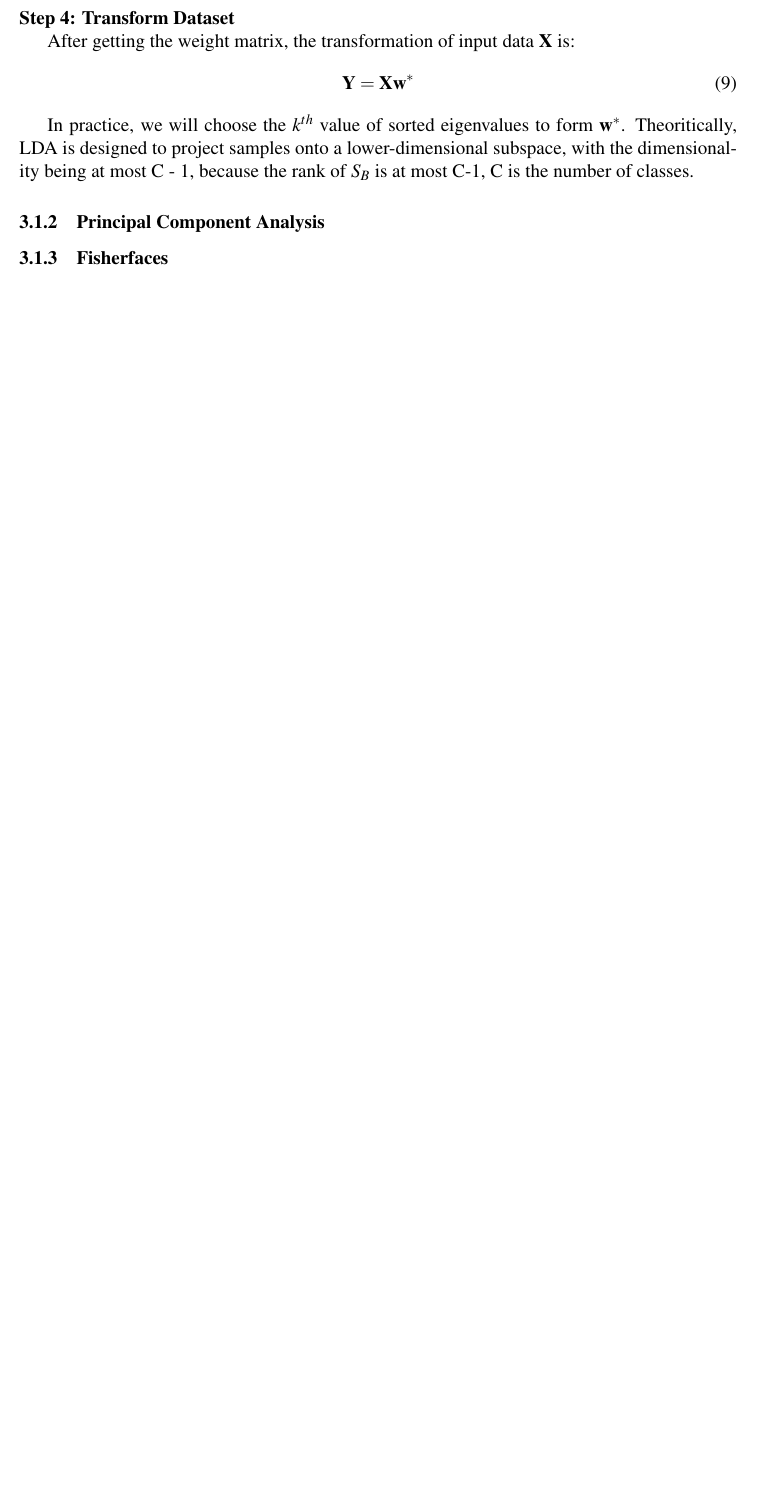
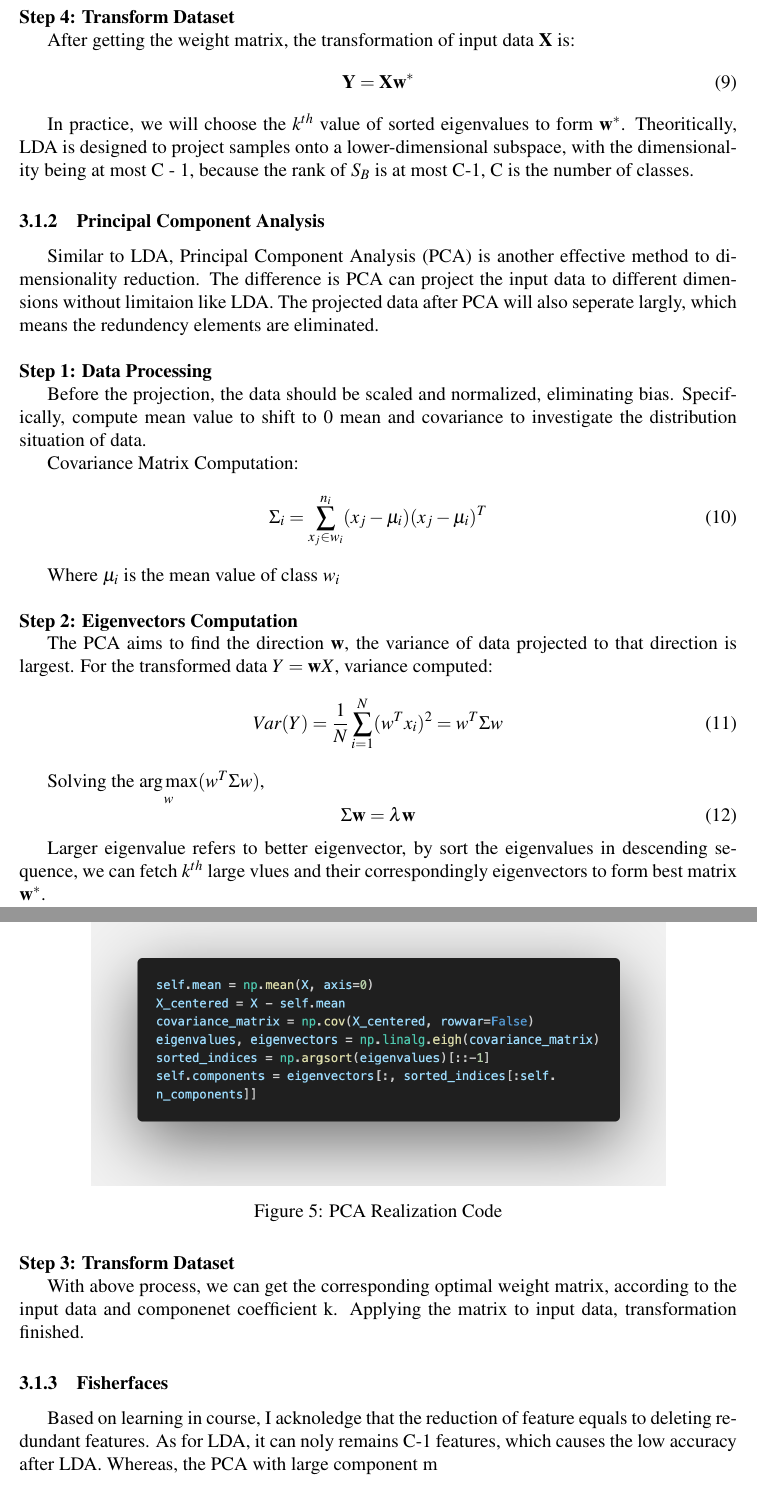
Before and after one commit to yzmyyds/NTU_EE6222, a LaTeX problem sheet (Assignments/Assignment_1/Report/YANZIMING_G2507084J.tex): part of page 5 of 7 before the commit and two parts of pages 6 and 7 of 9 after it, the two joined at a grey line, cut so that both start at the same text, the shorter picture padded with empty space. Compiled offline with pdfLaTeX.

Commit message:
Begin Fisher

```diff
--- a/Assignments/Assignment_1/Report/YANZIMING_G2507084J.tex
+++ b/Assignments/Assignment_1/Report/YANZIMING_G2507084J.tex
@@ -133,4 +138,3 @@ Since the $S_Bw_i=\lambda_iS_Ww_i$,
 
 Therefore, the $\mathbf{w}$ is the eigenvectors matrix according to eigenvalue $\lambda$, the largest $\lambda$ refers to best matrix $\mathbf{w}^*$.
 
-\vspace{0.5cm}
@@ -137,3 +145,5 @@ Therefore, the $\mathbf{w}$ is the eigenvectors matrix according to eigenvalue $
+    \label{fig:E_M_C}
+\end{figure}
 \noindent \textbf{Step 4: Transform Dataset}
 
 After getting the weight matrix, the transformation of input data $\mathbf{X}$ is:
@@ -143,8 +153,53 @@ After getting the weight matrix, the transformation of input data $\mathbf{X}$ i
 
 In practice, we will choose the $k^{th}$ value of sorted eigenvalues to form $\mathbf{w}^*$. Theoritically, LDA is designed to project samples onto
 a lower-dimensional subspace, with the dimensionality being at most C - 1, because the rank of $S_B$ is at most C-1, C is the number of classes.
+
 \subsubsection{Principal Component Analysis}
+Similar to LDA, Principal Component Analysis (PCA) is another effective method to dimensionality reduction. The difference is PCA can project the input data to
+different dimensions without limitaion like LDA. The projected data after PCA will also seperate largly, which means the redundency elements are eliminated.
+
+\vspace{0.5cm}
+\noindent \textbf{Step 1: Data Processing}
+
+Before the projection, the data should be scaled and normalized, eliminating bias. Specifically, compute mean value to shift to 0 mean and covariance to
+investigate the distribution situation of data.
+
+Covariance Matrix Computation:
+\begin{equation}
+    \Sigma_i=\sum_{x_j \in w_i}^{n_i}(x_j-\mu_i)(x_j-\mu_i)^T
+\end{equation}
+
+Where $\mu_i$ is the mean value of class $w_i$
+
+\vspace{0.5cm}
+\noindent \textbf{Step 2: Eigenvectors Computation}
+
+The PCA aims to find the direction $\mathbf{w}$, the variance of data projected to that direction is largest. For the transformed data $Y=\mathbf{w}X$, variance computed:
+\begin{equation}
+    Var(Y)=\frac{1}{N}\sum_{i=1}^N(w^Tx_i)^2=w^T\Sigma w
+\end{equation}
+
+Solving the $\mathop{\arg\max}\limits_{w}(w^T\Sigma w)$,
+\begin{equation}
+    \Sigma \mathbf{w}=\lambda \mathbf{w}
+\end{equation}
+
+Larger eigenvalue refers to better eigenvector, by sort the eigenvalues in descending sequence, we can fetch $k^{th}$ large vlues and their correspondingly eigenvectors to form best
+matrix $\mathbf{w}^*$.
+\begin{figure}[H]
+    \centering
+    \includegraphics[width=0.8\textwidth]{Images/PCA.png}
+    \caption{PCA Realization Code}
+    \label{fig:PCA}
+\end{figure}
+
+\noindent \textbf{Step 3: Transform Dataset}
+
+With above process, we can get the corresponding optimal weight matrix, according to the input data and componenet coefficient k. Applying the matrix to input data, transformation finished.
+
 \subsubsection{Fisherfaces}
+
+Based on learning in course, I acknoledge that the reduction of feature equals to deleting redundant features. As for LDA, it can noly remains C-1 features, which causes the low accuracy after LDA. Whereas, the PCA with large component m
 \subsubsection{Locally Linear Embedding}
 \subsubsection{Isometric Mapping}
 \subsubsection{Pairwise Controlled Manifold Approximation}
```
Also changed, not shown: Assignments/Assignment_1/Report/Images/LDA_scatter_compute.png (added), Assignments/Assignment_1/Report/Images/LDA_weight_compute.png (added), Assignments/Assignment_1/Report/Images/PCA.png (added), Assignments/Assignment_1/Report/YANZIMING_G2507084J.pdf, Assignments/Assignment_1/Report/YANZIMING_G2507084J.tex (11 more changed lines), 1 other file.
